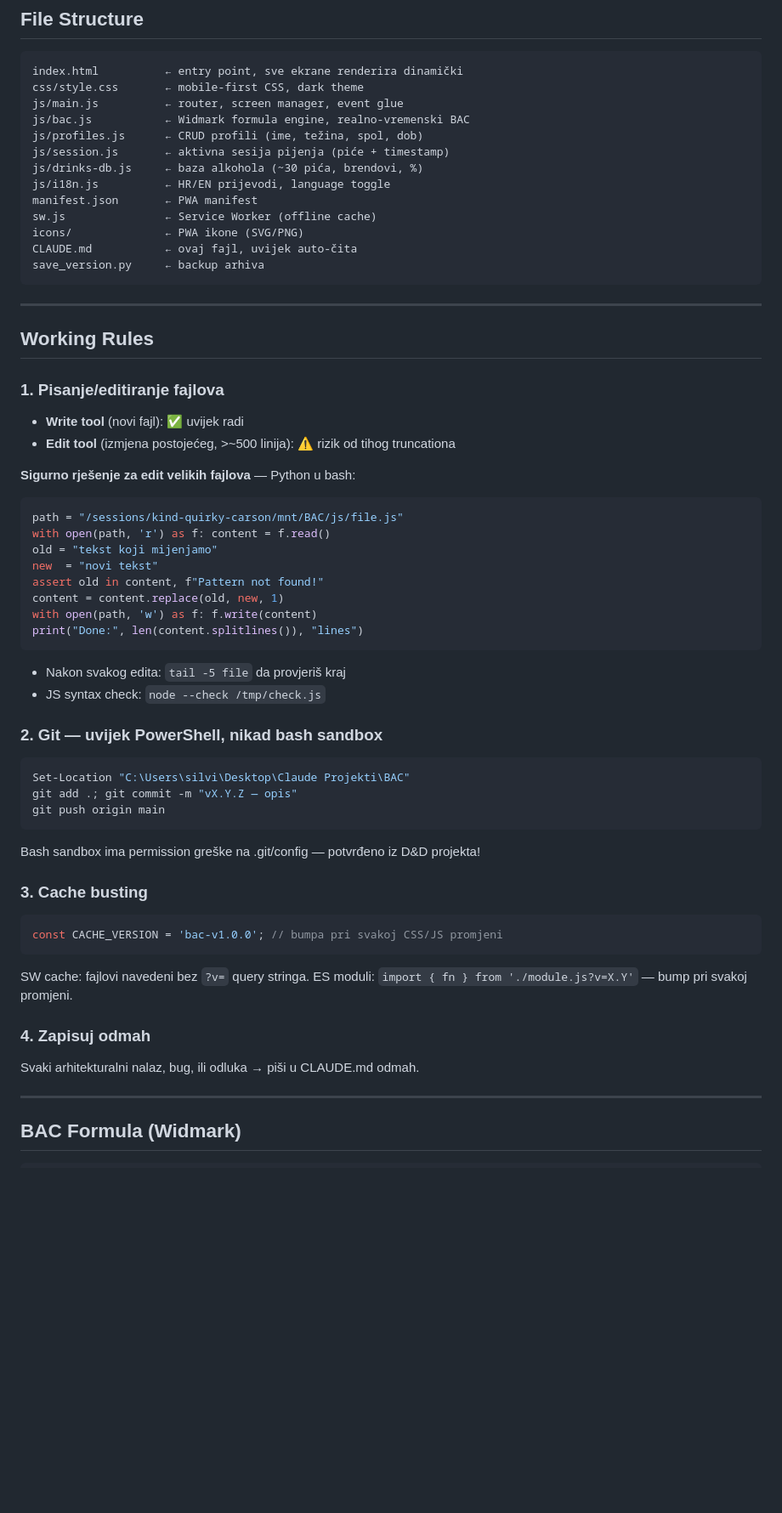
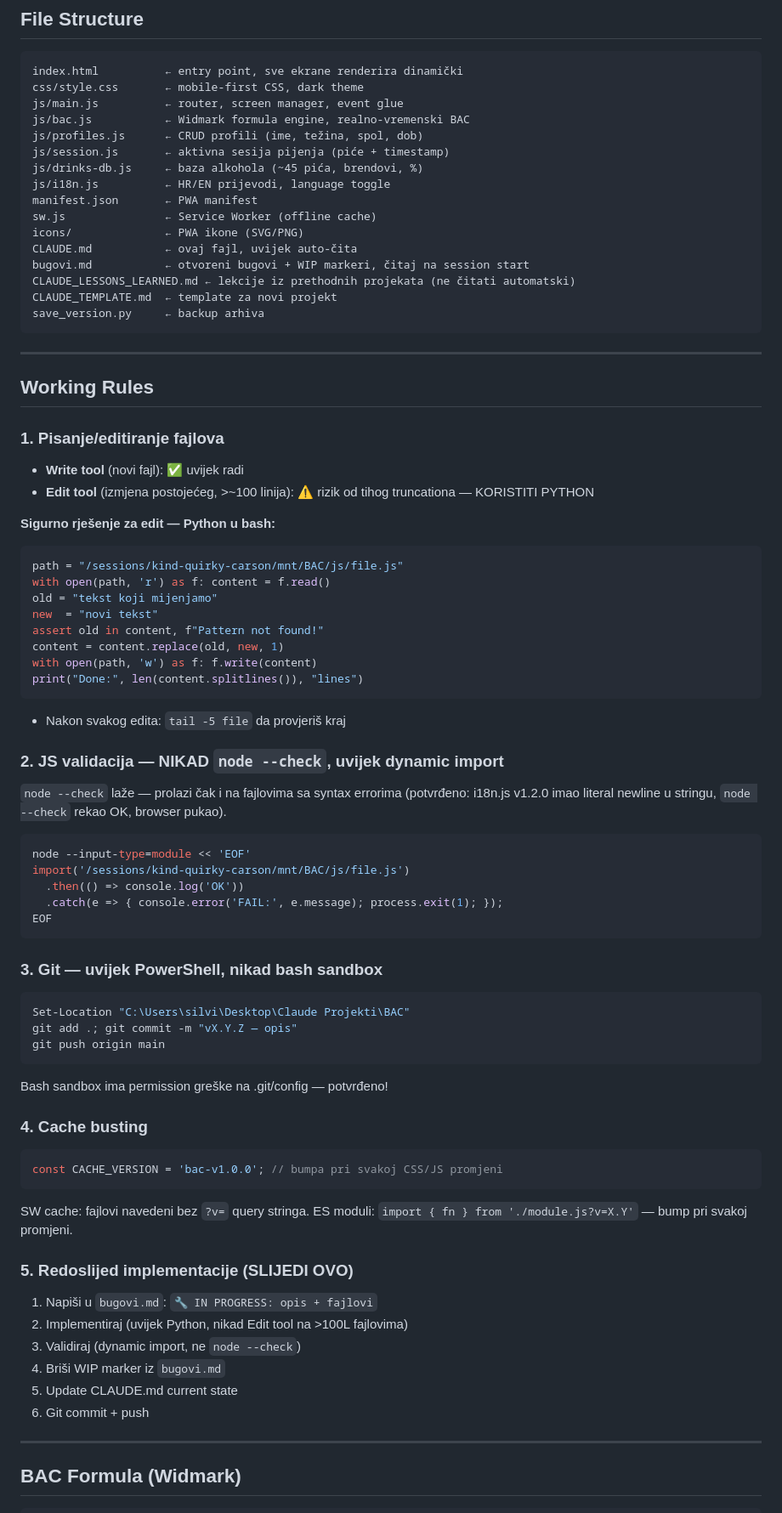
Before and after one commit to silviogajdosik-ops/bac-calculator, a Markdown page: CLAUDE.md, the part around one of its changes. Shown at 85% size. Drawn GitHub-style; blank space fills up the shorter version.

Commit message:
v1.2.1 — update CLAUDE.md (session protokol, validacija), dodaj bugovi.md

````diff
--- a/CLAUDE.md
+++ b/CLAUDE.md
@@ -27,12 +38,15 @@ js/main.js          ← router, screen manager, event glue
 js/bac.js           ← Widmark formula engine, realno-vremenski BAC
 js/profiles.js      ← CRUD profili (ime, težina, spol, dob)
 js/session.js       ← aktivna sesija pijenja (piće + timestamp)
-js/drinks-db.js     ← baza alkohola (~30 pića, brendovi, %)
+js/drinks-db.js     ← baza alkohola (~45 pića, brendovi, %)
 js/i18n.js          ← HR/EN prijevodi, language toggle
 manifest.json       ← PWA manifest
 sw.js               ← Service Worker (offline cache)
 icons/              ← PWA ikone (SVG/PNG)
 CLAUDE.md           ← ovaj fajl, uvijek auto-čita
+bugovi.md           ← otvoreni bugovi + WIP markeri, čitaj na session start
+CLAUDE_LESSONS_LEARNED.md ← lekcije iz prethodnih projekata (ne čitati automatski)
+CLAUDE_TEMPLATE.md  ← template za novi projekt
 save_version.py     ← backup arhiva
 ```
 
@@ -43,9 +57,9 @@ save_version.py     ← backup arhiva
 ### 1. Pisanje/editiranje fajlova
 
 - **Write tool** (novi fajl): ✅ uvijek radi
-- **Edit tool** (izmjena postojećeg, >~500 linija): ⚠️ rizik od tihog truncationa
+- **Edit tool** (izmjena postojećeg, >~100 linija): ⚠️ rizik od tihog truncationa — KORISTITI PYTHON
 
-**Sigurno rješenje za edit velikih fajlova** — Python u bash:
+**Sigurno rješenje za edit — Python u bash:**
 ```python
 path = "/sessions/kind-quirky-carson/mnt/BAC/js/file.js"
 with open(path, 'r') as f: content = f.read()
@@ -58,9 +72,20 @@ print("Done:", len(content.splitlines()), "lines")
 ```
 
 - Nakon svakog edita: `tail -5 file` da provjeriš kraj
-- JS syntax check: `node --check /tmp/check.js`
 
-### 2. Git — uvijek PowerShell, nikad bash sandbox
+### 2. JS validacija — NIKAD `node --check`, uvijek dynamic import
+
+`node --check` laže — prolazi čak i na fajlovima sa syntax errorima (potvrđeno: i18n.js v1.2.0 imao literal newline u stringu, `node --check` rekao OK, browser pukao).
+
+```bash
+node --input-type=module << 'EOF'
+import('/sessions/kind-quirky-carson/mnt/BAC/js/file.js')
+  .then(() => console.log('OK'))
+  .catch(e => { console.error('FAIL:', e.message); process.exit(1); });
+EOF
+```
+
+### 3. Git — uvijek PowerShell, nikad bash sandbox
 
 ```powershell
 Set-Location "C:\Users\silvi\Desktop\Claude Projekti\BAC"
@@ -68,9 +93,9 @@ git add .; git commit -m "vX.Y.Z — opis"
 git push origin main
 ```
 
-Bash sandbox ima permission greške na .git/config — potvrđeno iz D&D projekta!
+Bash sandbox ima permission greške na .git/config — potvrđeno!
 
-### 3. Cache busting
+### 4. Cache busting
 
 ```js
 const CACHE_VERSION = 'bac-v1.0.0'; // bumpa pri svakoj CSS/JS promjeni
@@ -79,9 +104,14 @@ const CACHE_VERSION = 'bac-v1.0.0'; // bumpa pri svakoj CSS/JS promjeni
 SW cache: fajlovi navedeni bez `?v=` query stringa.
 ES moduli: `import { fn } from './module.js?v=X.Y'` — bump pri svakoj promjeni.
 
-### 4. Zapisuj odmah
+### 5. Redoslijed implementacije (SLIJEDI OVO)
 
-Svaki arhitekturalni nalaz, bug, ili odluka → piši u CLAUDE.md odmah.
+1. Napiši u `bugovi.md`: `🔧 IN PROGRESS: opis + fajlovi`
+2. Implementiraj (uvijek Python, nikad Edit tool na >100L fajlovima)
+3. Validiraj (dynamic import, ne `node --check`)
+4. Briši WIP marker iz `bugovi.md`
+5. Update CLAUDE.md current state
+6. Git commit + push
 
 ---
 
````
Also changed, not shown: other parts of CLAUDE.md (+16 -6 lines), bugovi.md (added, +21 -0 lines).
